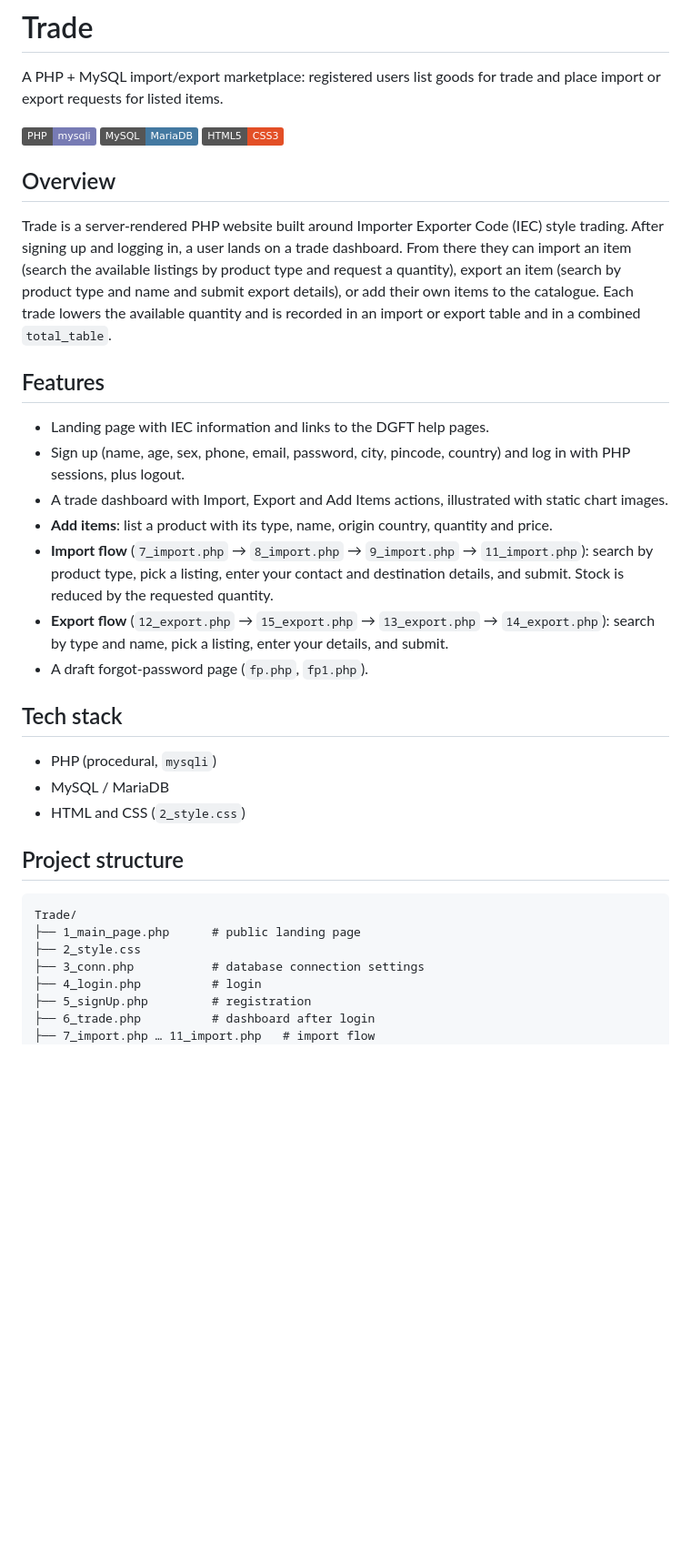
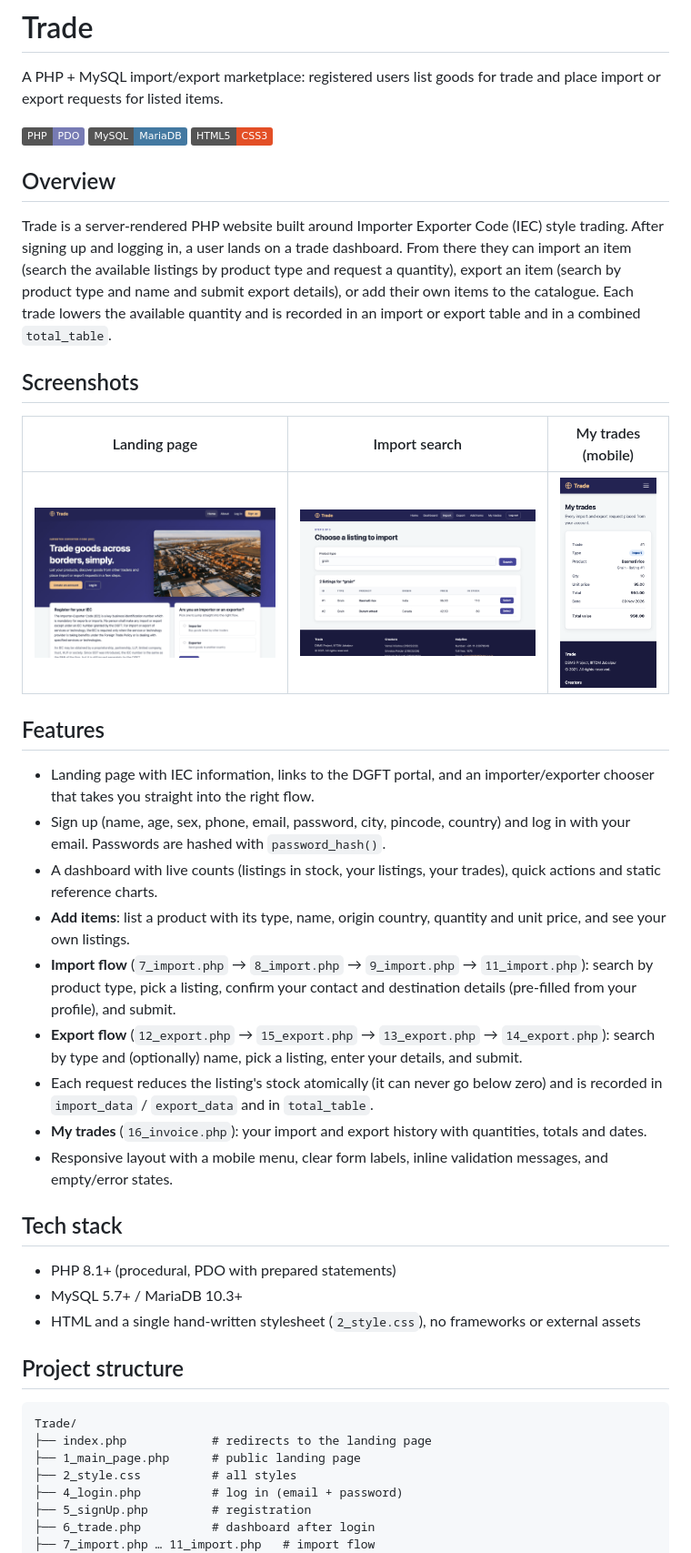
Before and after one commit to VamsiKrishnaThota03/Trade, a Markdown page: README.md, the part around one of its changes. Shown at 91% size. Rendered like a GitHub page; pictures changed too: docs/screenshots/import-search.png (added), docs/screenshots/landing.png (added), docs/screenshots/mobile-trades.png (added); badges without logos; blank space fills up the shorter version.

Commit message:
docs: update README for new setup, env vars and screenshots

````diff
--- a/README.md
+++ b/README.md
@@ -2,7 +2,7 @@
 
 A PHP + MySQL import/export marketplace: registered users list goods for trade and place import or export requests for listed items.
 
-![PHP](https://img.shields.io/badge/PHP-mysqli-777BB4?logo=php&logoColor=white)
+![PHP](https://img.shields.io/badge/PHP-PDO-777BB4?logo=php&logoColor=white)
 ![MySQL](https://img.shields.io/badge/MySQL-MariaDB-4479A1?logo=mysql&logoColor=white)
 ![HTML5](https://img.shields.io/badge/HTML5-CSS3-E34F26?logo=html5&logoColor=white)
 
@@ -10,30 +10,38 @@ A PHP + MySQL import/export marketplace: registered users list goods for trade a
 
 Trade is a server-rendered PHP website built around Importer Exporter Code (IEC) style trading. After signing up and logging in, a user lands on a trade dashboard. From there they can import an item (search the available listings by product type and request a quantity), export an item (search by product type and name and submit export details), or add their own items to the catalogue. Each trade lowers the available quantity and is recorded in an import or export table and in a combined `total_table`.
 
+## Screenshots
+
+| Landing page | Import search | My trades (mobile) |
+| --- | --- | --- |
+| ![Landing page](docs/screenshots/landing.png) | ![Import search results](docs/screenshots/import-search.png) | ![My trades on mobile](docs/screenshots/mobile-trades.png) |
+
 ## Features
 
-- Landing page with IEC information and links to the DGFT help pages.
-- Sign up (name, age, sex, phone, email, password, city, pincode, country) and log in with PHP sessions, plus logout.
-- A trade dashboard with Import, Export and Add Items actions, illustrated with static chart images.
-- **Add items**: list a product with its type, name, origin country, quantity and price.
-- **Import flow** (`7_import.php` → `8_import.php` → `9_import.php` → `11_import.php`): search by product type, pick a listing, enter your contact and destination details, and submit. Stock is reduced by the requested quantity.
-- **Export flow** (`12_export.php` → `15_export.php` → `13_export.php` → `14_export.php`): search by type and name, pick a listing, enter your details, and submit.
-- A draft forgot-password page (`fp.php`, `fp1.php`).
+- Landing page with IEC information, links to the DGFT portal, and an importer/exporter chooser that takes you straight into the right flow.
+- Sign up (name, age, sex, phone, email, password, city, pincode, country) and log in with your email. Passwords are hashed with `password_hash()`.
+- A dashboard with live counts (listings in stock, your listings, your trades), quick actions and static reference charts.
+- **Add items**: list a product with its type, name, origin country, quantity and unit price, and see your own listings.
+- **Import flow** (`7_import.php` → `8_import.php` → `9_import.php` → `11_import.php`): search by product type, pick a listing, confirm your contact and destination details (pre-filled from your profile), and submit.
+- **Export flow** (`12_export.php` → `15_export.php` → `13_export.php` → `14_export.php`): search by type and (optionally) name, pick a listing, enter your details, and submit.
+- Each request reduces the listing's stock atomically (it can never go below zero) and is recorded in `import_data` / `export_data` and in `total_table`.
+- **My trades** (`16_invoice.php`): your import and export history with quantities, totals and dates.
+- Responsive layout with a mobile menu, clear form labels, inline validation messages, and empty/error states.
 
 ## Tech stack
 
-- PHP (procedural, `mysqli`)
-- MySQL / MariaDB
-- HTML and CSS (`2_style.css`)
+- PHP 8.1+ (procedural, PDO with prepared statements)
+- MySQL 5.7+ / MariaDB 10.3+
+- HTML and a single hand-written stylesheet (`2_style.css`), no frameworks or external assets
 
 ## Project structure
 
 ```
 Trade/
+├── index.php            # redirects to the landing page
 ├── 1_main_page.php      # public landing page
-├── 2_style.css
-├── 3_conn.php           # database connection settings
-├── 4_login.php          # login
+├── 2_style.css          # all styles
+├── 4_login.php          # log in (email + password)
 ├── 5_signUp.php         # registration
 ├── 6_trade.php          # dashboard after login
 ├── 7_import.php … 11_import.php   # import flow
````
Also changed, not shown: other parts of README.md (+57 -44 lines).
